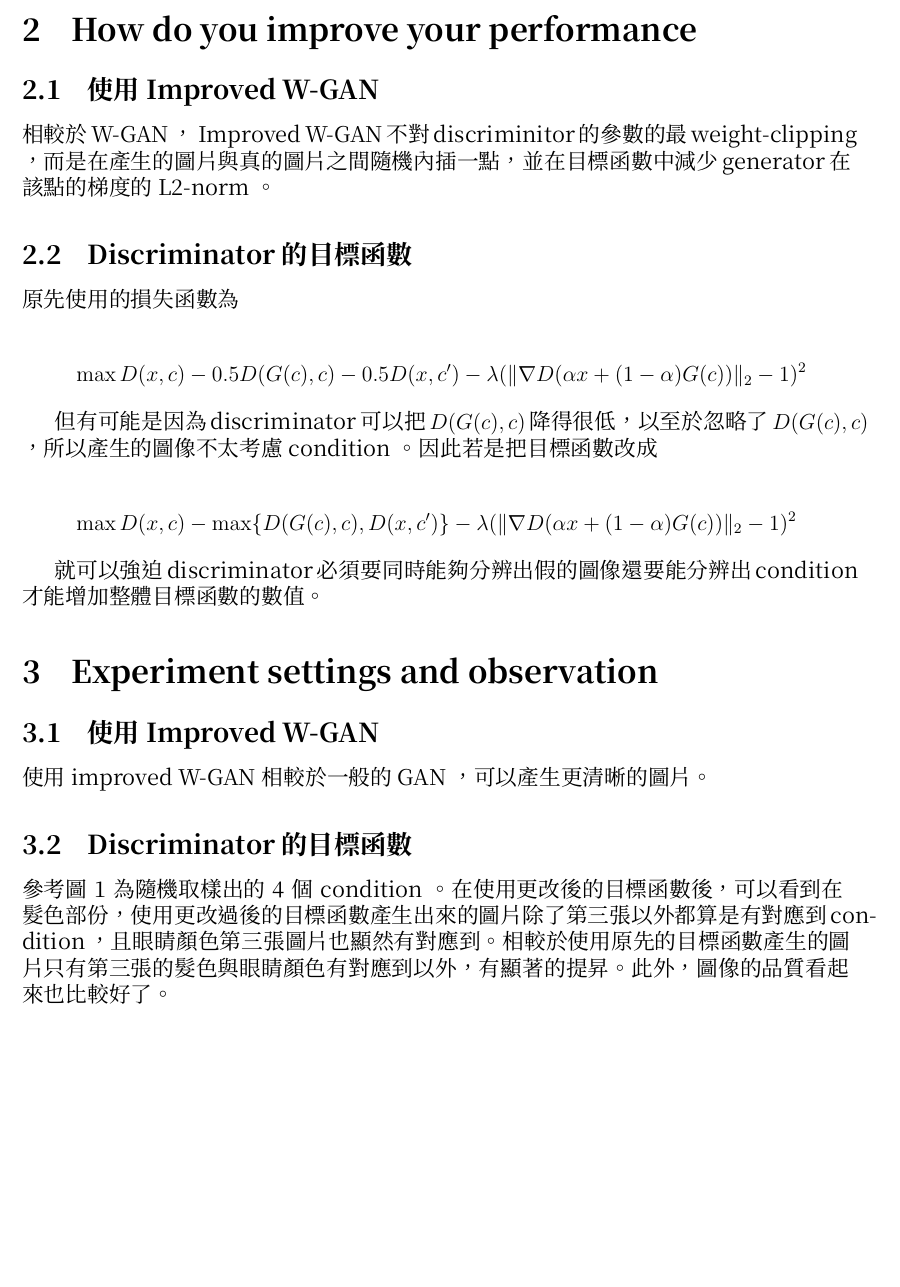
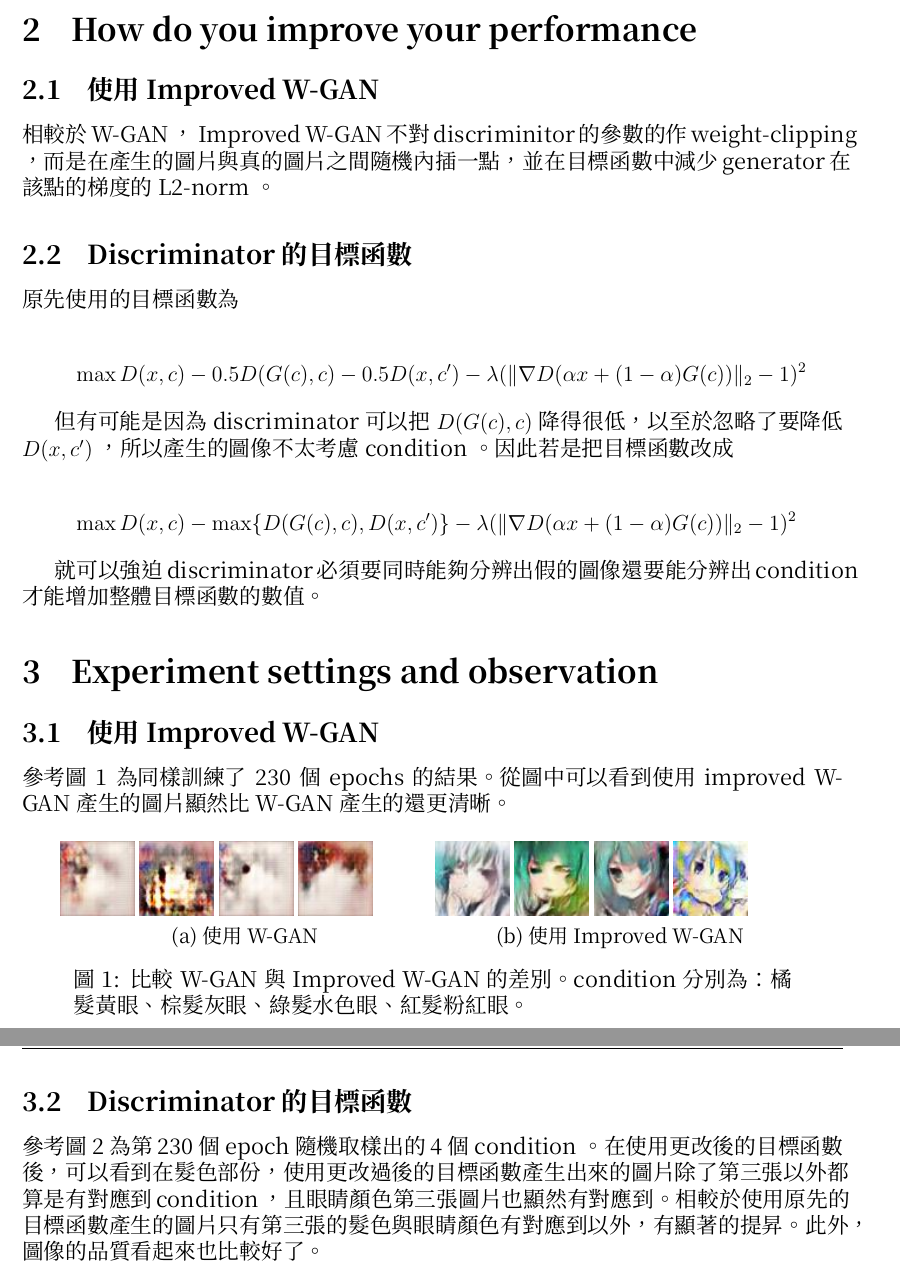
Before and after one commit to CTinRay/ADLxMLDS2017, a LaTeX problem sheet (hw4/report.tex): part of page 2 of 3 before the commit and two parts of pages 2 and 3 of 3 after it, the two joined at a grey line, cut so that both start at the same text, the shorter picture padded with empty space. Compiled offline with XeLaTeX; a missing font is replaced by an installed copy or a similar font.

Commit message:
add comparison of wgan and iwgan in report

```diff
--- a/hw4/report.tex
+++ b/hw4/report.tex
@@ -89,17 +89,17 @@ discriminator 的目標函數為
 
 \subsection{使用 Improved W-GAN}
 
-相較於 W-GAN ， Improved W-GAN 不對 discriminitor 的參數的最 weight-clipping ，而是在產生的圖片與真的圖片之間隨機內插一點，並在目標函數中減少 generator 在該點的梯度的 L2-norm 。
+相較於 W-GAN ， Improved W-GAN 不對 discriminitor 的參數的作 weight-clipping ，而是在產生的圖片與真的圖片之間隨機內插一點，並在目標函數中減少 generator 在該點的梯度的 L2-norm 。
 
 \subsection{Discriminator 的目標函數}
 
-原先使用的損失函數為
+原先使用的目標函數為
 
 \begin{equation*}
   \max D(x, c) - 0.5 D(G(c), c) - 0.5 D(x, c') - \lambda (\lVert \nabla D(\alpha x + (1 - \alpha) G(c)) \rVert_2 - 1)^2
 \end{equation*}
 
-但有可能是因為 discriminator 可以把 $D(G(c), c)$ 降得很低，以至於忽略了 $D(G(c), c)$ ，所以產生的圖像不太考慮 condition 。因此若是把目標函數改成
+但有可能是因為 discriminator 可以把 $D(G(c), c)$ 降得很低，以至於忽略了要降低 $D(x, c')$ ，所以產生的圖像不太考慮 condition 。因此若是把目標函數改成
 
 \begin{equation*}
   \max D(x, c) -\max\{D(G(c), c), D(x, c')\} - \lambda (\lVert \nabla D(\alpha x + (1 - \alpha) G(c)) \rVert_2 - 1)^2
@@ -111,11 +111,33 @@ discriminator 的目標函數為
 
 \subsection{使用 Improved W-GAN}
 
-使用 improved W-GAN 相較於一般的 GAN ，可以產生更清晰的圖片。
+參考圖 \ref{fig:compare-wgan-iwgan} 為同樣訓練了 230 個 epochs 的結果。從圖中可以看到使用 improved W-GAN 產生的圖片顯然比 W-GAN 產生的還更清晰。
+
+
+\begin{figure}[H]
+\centering
+\begin{subfigure}{0.45\textwidth}
+  \includegraphics[width=0.2\linewidth]{imgs/wgan/0-4-0.jpg}
+  \includegraphics[width=0.2\linewidth]{imgs/wgan/10-0-0.jpg}
+  \includegraphics[width=0.2\linewidth]{imgs/wgan/4-5-0.jpg}
+  \includegraphics[width=0.2\linewidth]{imgs/wgan/5-3-0.jpg}
+  \caption{使用 W-GAN}
+\end{subfigure}
+\begin{subfigure}{0.45\textwidth}
+  \includegraphics[width=0.2\linewidth]{imgs/iwgan-230-original-loss/0-4-0.jpg}
+  \includegraphics[width=0.2\linewidth]{imgs/iwgan-230-original-loss/10-0-0.jpg}
+  \includegraphics[width=0.2\linewidth]{imgs/iwgan-230-original-loss/4-5-0.jpg}
+  \includegraphics[width=0.2\linewidth]{imgs/iwgan-230-original-loss/5-3-0.jpg}
+  \caption{使用 Improved W-GAN}
+\end{subfigure}
+\caption{比較 W-GAN 與 Improved W-GAN 的差別。condition 分別為：橘髮黃眼、棕髮灰眼、綠髮水色眼、紅髮粉紅眼。}
+\label{fig:compare-wgan-iwgan}
+\end{figure}
+
 
 \subsection{Discriminator 的目標函數}
 
-參考圖 \ref{fig:compare-obj} 為隨機取樣出的 4 個 condition 。在使用更改後的目標函數後，可以看到在髮色部份，使用更改過後的目標函數產生出來的圖片除了第三張以外都算是有對應到 condition ，且眼睛顏色第三張圖片也顯然有對應到。相較於使用原先的目標函數產生的圖片只有第三張的髮色與眼睛顏色有對應到以外，有顯著的提昇。此外，圖像的品質看起來也比較好了。
+參考圖 \ref{fig:compare-obj} 為第 230 個 epoch 隨機取樣出的 4 個 condition 。在使用更改後的目標函數後，可以看到在髮色部份，使用更改過後的目標函數產生出來的圖片除了第三張以外都算是有對應到 condition ，且眼睛顏色第三張圖片也顯然有對應到。相較於使用原先的目標函數產生的圖片只有第三張的髮色與眼睛顏色有對應到以外，有顯著的提昇。此外，圖像的品質看起來也比較好了。
 
 \begin{figure}[H]
 \centering
```
Also changed, not shown: hw4/imgs/wgan/0-4-0.jpg (added), hw4/imgs/wgan/10-0-0.jpg (added), hw4/imgs/wgan/4-5-0.jpg (added), hw4/imgs/wgan/5-3-0.jpg (added), hw4/imgs/wgan/img-epoch-230-iwgan-original.jpg (added), hw4/imgs/wgan/img-epoch-235-iwgan-original.jpg (added), hw4/report.pdf.
